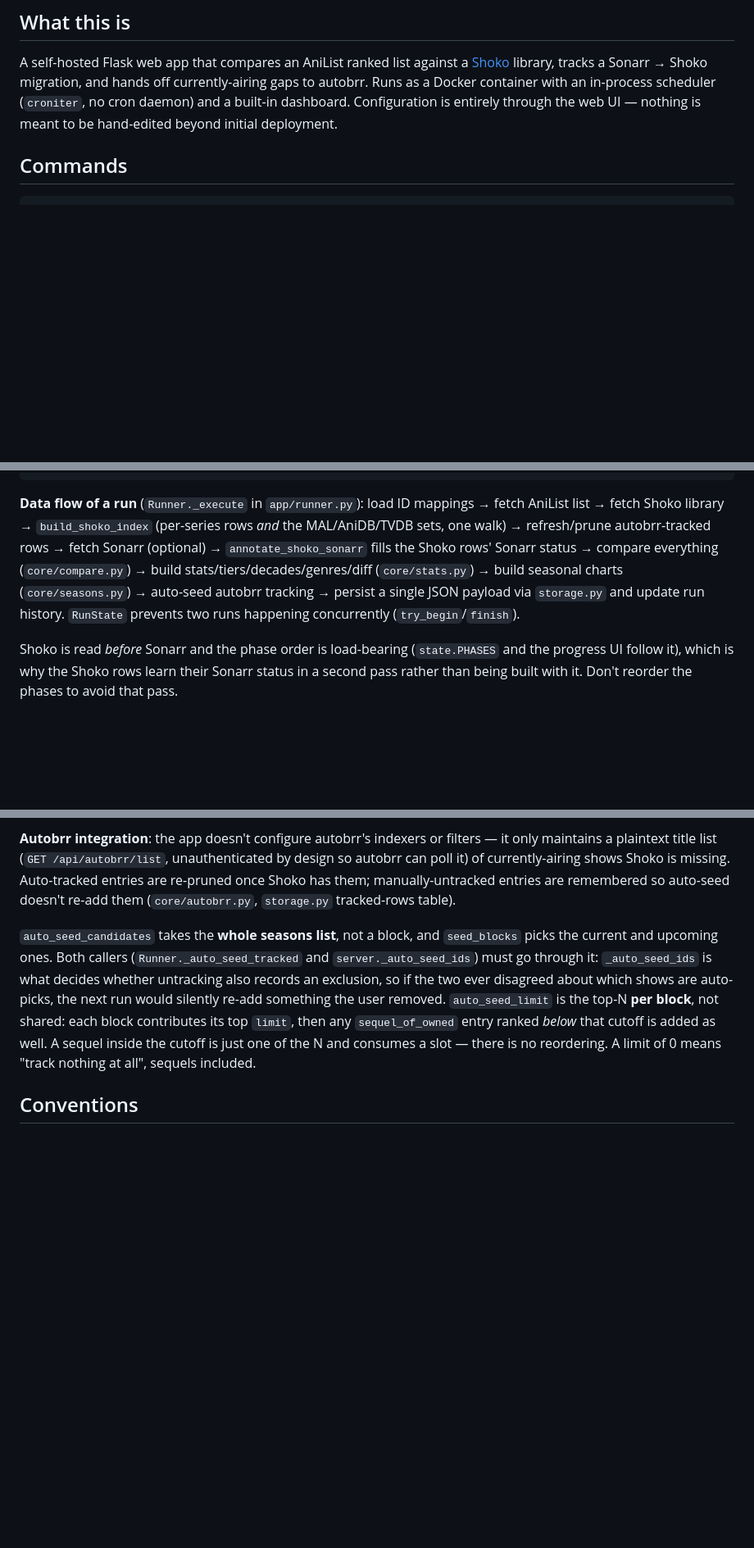
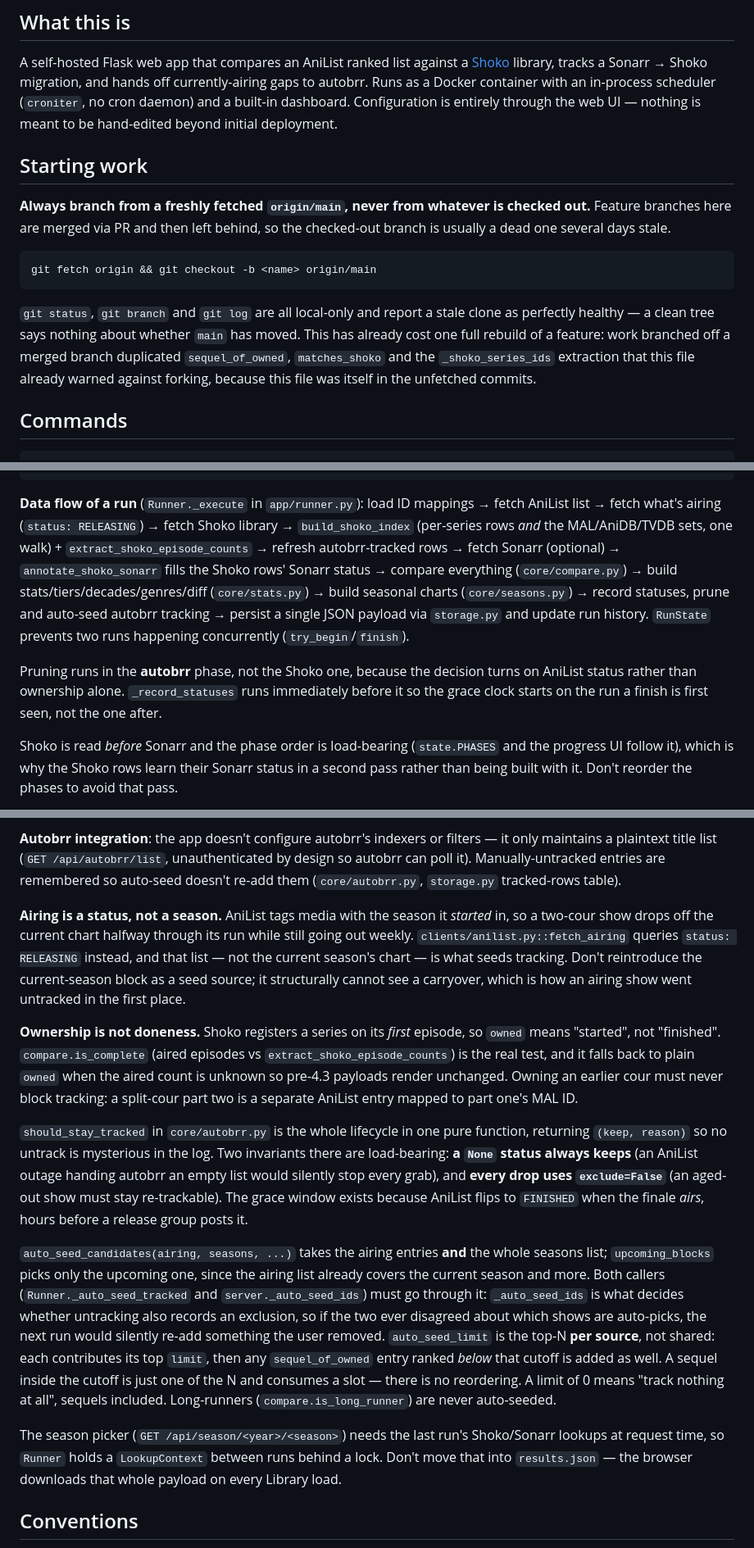
Before and after one commit to dubberness/anime-tracker, a Markdown page: CLAUDE.md, 3 parts joined by grey strips. Shown at 82% size. Drawn GitHub-style; blank space fills up the shorter version.

Commit message:
Update CLAUDE.md for the airing-status rewrite
The autobrr and data-flow sections described the behaviour this branch
replaces: seeding off the current season's chart, pruning in the Shoko
phase, and ownership as a synonym for done. Left alone they would have
actively misled the next change.

Also adds a "Starting work" section. This branch was originally built off a
feature branch that had been merged five days earlier, and independently
reimplemented four things main already had - including the _shoko_series_ids
extraction this file explicitly says not to fork. It couldn't help, because
it was itself in the commits that were never fetched. Writing the rule down
doesn't fix that on its own, but it does make the expectation explicit for
anyone who *is* up to date.

Co-Authored-By: Claude Opus 5 <noreply@anthropic.com>

````diff
--- a/CLAUDE.md
+++ b/CLAUDE.md
@@ -10,6 +10,23 @@ and hands off currently-airing gaps to autobrr. Runs as a Docker container
 with an in-process scheduler (`croniter`, no cron daemon) and a built-in
 dashboard. Configuration is entirely through the web UI — nothing is meant to
 be hand-edited beyond initial deployment.
+
+## Starting work
+
+**Always branch from a freshly fetched `origin/main`, never from whatever is
+checked out.** Feature branches here are merged via PR and then left behind, so
+the checked-out branch is usually a dead one several days stale.
+
+```bash
+git fetch origin && git checkout -b <name> origin/main
+```
+
+`git status`, `git branch` and `git log` are all local-only and report a stale
+clone as perfectly healthy — a clean tree says nothing about whether `main` has
+moved. This has already cost one full rebuild of a feature: work branched off a
+merged branch duplicated `sequel_of_owned`, `matches_shoko` and the
+`_shoko_series_ids` extraction that this file already warned against forking,
+because this file was itself in the unfetched commits.
 
 ## Commands
 
@@ -60,14 +77,20 @@ tests/             pytest suite, mirrors app/ modules
 ```
 
 **Data flow of a run** (`Runner._execute` in `app/runner.py`): load ID
-mappings → fetch AniList list → fetch Shoko library → `build_shoko_index`
-(per-series rows *and* the MAL/AniDB/TVDB sets, one walk) → refresh/prune
+mappings → fetch AniList list → fetch what's airing (`status: RELEASING`) →
+fetch Shoko library → `build_shoko_index` (per-series rows *and* the
+MAL/AniDB/TVDB sets, one walk) + `extract_shoko_episode_counts` → refresh
 autobrr-tracked rows → fetch Sonarr (optional) → `annotate_shoko_sonarr` fills
 the Shoko rows' Sonarr status → compare everything (`core/compare.py`) → build
 stats/tiers/decades/genres/diff (`core/stats.py`) → build seasonal charts
-(`core/seasons.py`) → auto-seed autobrr tracking → persist a single JSON
-payload via `storage.py` and update run history. `RunState` prevents two runs
-happening concurrently (`try_begin`/`finish`).
+(`core/seasons.py`) → record statuses, prune and auto-seed autobrr tracking →
+persist a single JSON payload via `storage.py` and update run history.
+`RunState` prevents two runs happening concurrently (`try_begin`/`finish`).
+
+Pruning runs in the **autobrr** phase, not the Shoko one, because the decision
+turns on AniList status rather than ownership alone. `_record_statuses` runs
+immediately before it so the grace clock starts on the run a finish is first
+seen, not the one after.
 
 Shoko is read *before* Sonarr and the phase order is load-bearing (`state.PHASES`
 and the progress UI follow it), which is why the Shoko rows learn their Sonarr
@@ -141,21 +164,50 @@ when touching these paths:
 
 **Autobrr integration**: the app doesn't configure autobrr's indexers or
 filters — it only maintains a plaintext title list (`GET /api/autobrr/list`,
-unauthenticated by design so autobrr can poll it) of currently-airing shows
-Shoko is missing. Auto-tracked entries are re-pruned once Shoko has them;
-manually-untracked entries are remembered so auto-seed doesn't re-add them
-(`core/autobrr.py`, `storage.py` tracked-rows table).
+unauthenticated by design so autobrr can poll it). Manually-untracked entries
+are remembered so auto-seed doesn't re-add them (`core/autobrr.py`,
+`storage.py` tracked-rows table).
 
-`auto_seed_candidates` takes the **whole seasons list**, not a block, and
-`seed_blocks` picks the current and upcoming ones. Both callers
+**Airing is a status, not a season.** AniList tags media with the season it
+*started* in, so a two-cour show drops off the current chart halfway through
+its run while still going out weekly. `clients/anilist.py::fetch_airing`
+queries `status: RELEASING` instead, and that list — not the current season's
+chart — is what seeds tracking. Don't reintroduce the current-season block as a
+seed source; it structurally cannot see a carryover, which is how an airing
+show went untracked in the first place.
+
+**Ownership is not doneness.** Shoko registers a series on its *first* episode,
+so `owned` means "started", not "finished". `compare.is_complete` (aired
+episodes vs `extract_shoko_episode_counts`) is the real test, and it falls back
+to plain `owned` when the aired count is unknown so pre-4.3 payloads render
+unchanged. Owning an earlier cour must never block tracking: a split-cour part
+two is a separate AniList entry mapped to part one's MAL ID.
+
+`should_stay_tracked` in `core/autobrr.py` is the whole lifecycle in one pure
+function, returning `(keep, reason)` so no untrack is mysterious in the log.
+Two invariants there are load-bearing: **a `None` status always keeps** (an
+AniList outage handing autobrr an empty list would silently stop every grab),
+and **every drop uses `exclude=False`** (an aged-out show must stay
+re-trackable). The grace window exists because AniList flips to `FINISHED` when
+the finale *airs*, hours before a release group posts it.
+
+`auto_seed_candidates(airing, seasons, ...)` takes the airing entries **and**
+the whole seasons list; `upcoming_blocks` picks only the upcoming one, since
+the airing list already covers the current season and more. Both callers
 (`Runner._auto_seed_tracked` and `server._auto_seed_ids`) must go through it:
 `_auto_seed_ids` is what decides whether untracking also records an exclusion,
 so if the two ever disagreed about which shows are auto-picks, the next run
-would silently re-add something the user removed. `auto_seed_limit` is the top-N
-**per block**, not shared: each block contributes its top `limit`, then any
+would silently re-add something the user removed. `auto_seed_limit` is the
+top-N **per source**, not shared: each contributes its top `limit`, then any
 `sequel_of_owned` entry ranked *below* that cutoff is added as well. A sequel
 inside the cutoff is just one of the N and consumes a slot — there is no
 reordering. A limit of 0 means "track nothing at all", sequels included.
+Long-runners (`compare.is_long_runner`) are never auto-seeded.
+
+The season picker (`GET /api/season/<year>/<season>`) needs the last run's
+Shoko/Sonarr lookups at request time, so `Runner` holds a `LookupContext`
+between runs behind a lock. Don't move that into `results.json` — the browser
+downloads that whole payload on every Library load.
 
 ## Conventions
 
````
